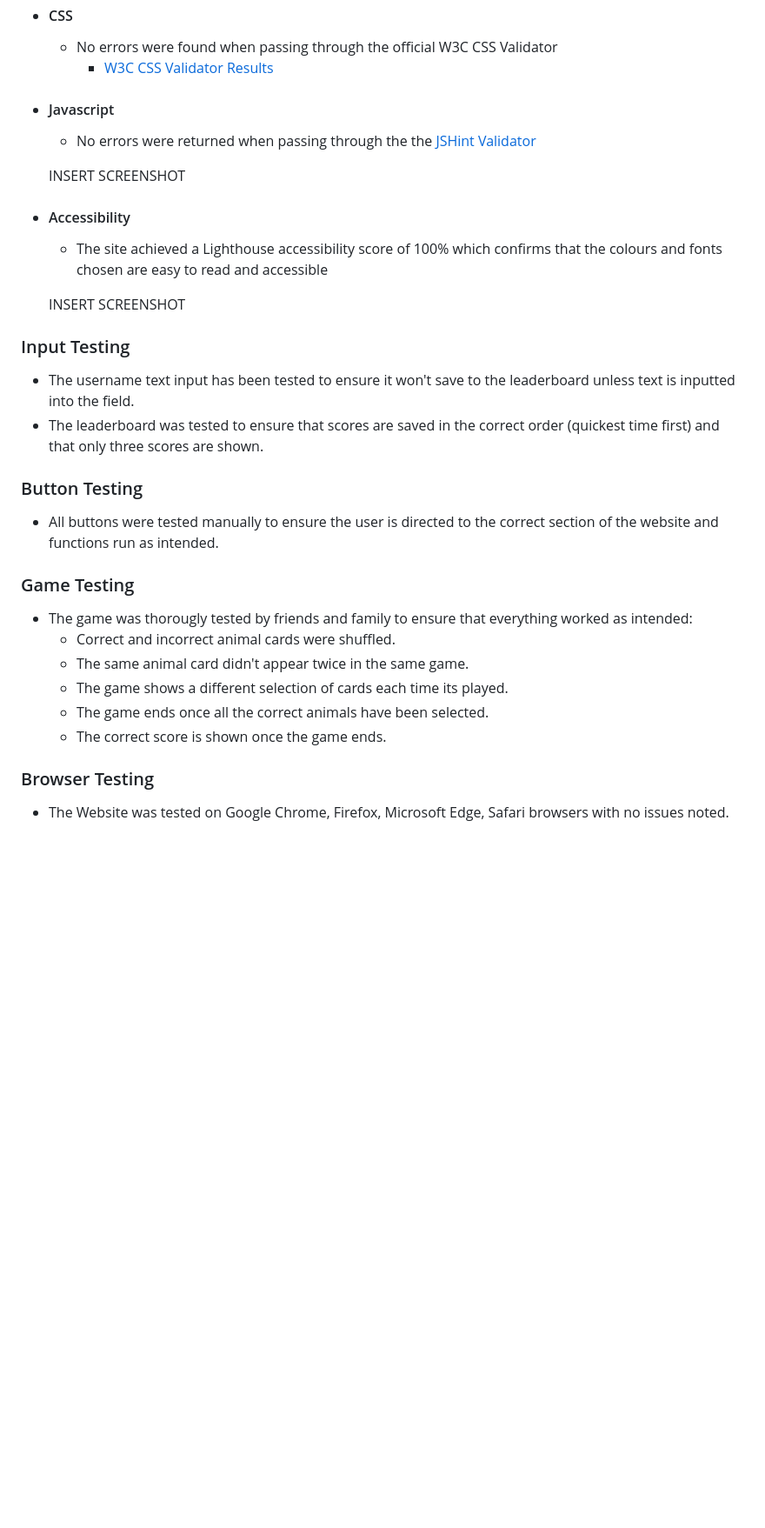
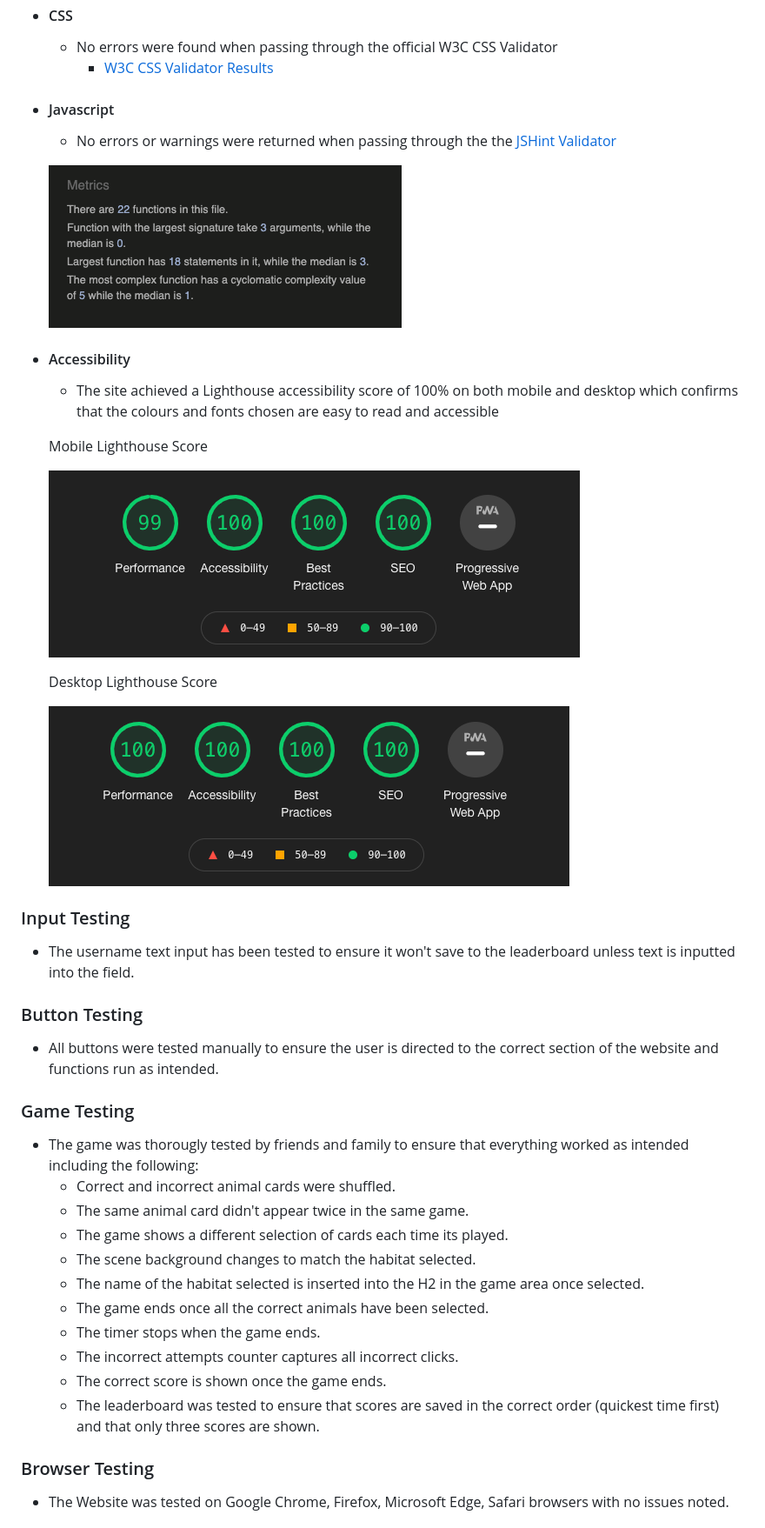
Before and after one commit to AliOKeeffe/The-Animal-Association-Game, a Markdown page: README.md, the part around the change printed below. Shown: that part at 87% size. Rendered like a GitHub page; pictures changed too: docs/readme_images/desktop_lighthouse.png (added), docs/readme_images/jshint_validator.png (added), docs/readme_images/mobile_lighthouse.png (added); blank space fills up the shorter version.

Commit message:
Add lighthouse scores and jshint results to readme

```diff
--- a/README.md
+++ b/README.md
@@ -188,30 +188,40 @@ If the user clicks the "How to Play" button the instructions section appears and
     - No errors were found when passing through the official W3C CSS Validator
         - [W3C CSS Validator Results](https://jigsaw.w3.org/css-validator/validator?uri=https%3A%2F%2Faliokeeffe.github.io%2FThe-Animal-Association-Game%2F&profile=css3svg&usermedium=all&warning=1&vextwarning=&lang=en)
 - #### Javascript
-    - No errors were returned when passing through the the [JSHint Validator](https://jshint.com/)
+    - No errors or warnings were returned when passing through the the [JSHint Validator](https://jshint.com/)
 
-    INSERT SCREENSHOT
+  ![JSHint Validator Results](docs/readme_images/jshint_validator.png)
+
 
 - #### Accessibility
-    - The site achieved a Lighthouse accessibility score of 100% which confirms that the colours and fonts chosen are easy to read and accessible
+    - The site achieved a Lighthouse accessibility score of 100% on both mobile and desktop which confirms that the colours and fonts chosen are easy to read and accessible
 
-    INSERT SCREENSHOT
+    Mobile Lighthouse Score
 
+    ![Mobile Lighthouse Score](docs/readme_images/mobile_lighthouse.png)
+
+    Desktop Lighthouse Score
+
+    ![Desktop Lighthouse Score](docs/readme_images/desktop_lighthouse.png)
 
 ### Input Testing
 - The username text input has been tested to ensure it won't save to the leaderboard unless text is inputted into the field.
-- The leaderboard was tested to ensure that scores are saved in the correct order (quickest time first) and that only three scores are shown.
 
 ### Button Testing
 - All buttons were tested manually to ensure the user is directed to the correct section of the website and functions run as intended.
 
 ### Game Testing
-- The game was thorougly tested by friends and family to ensure that everything worked as intended:
+- The game was thorougly tested by friends and family to ensure that everything worked as intended including the following:
   - Correct and incorrect animal cards were shuffled.
   - The same animal card didn't appear twice in the same game.
   - The game shows a different selection of cards each time its played.
+  - The scene background changes to match the habitat selected.
+  - The name of the habitat selected is inserted into the H2 in the game area once selected.
   - The game ends once all the correct animals have been selected.
+  - The timer stops when the game ends.
+  - The incorrect attempts counter captures all incorrect clicks.
   - The correct score is shown once the game ends.
+  - The leaderboard was tested to ensure that scores are saved in the correct order (quickest time first) and that only three scores are shown.
 
 ### Browser Testing
 - The Website was tested on Google Chrome, Firefox, Microsoft Edge, Safari browsers with no issues noted.
```
Also changed, not shown: other parts of README.md (+38 -12 lines).
